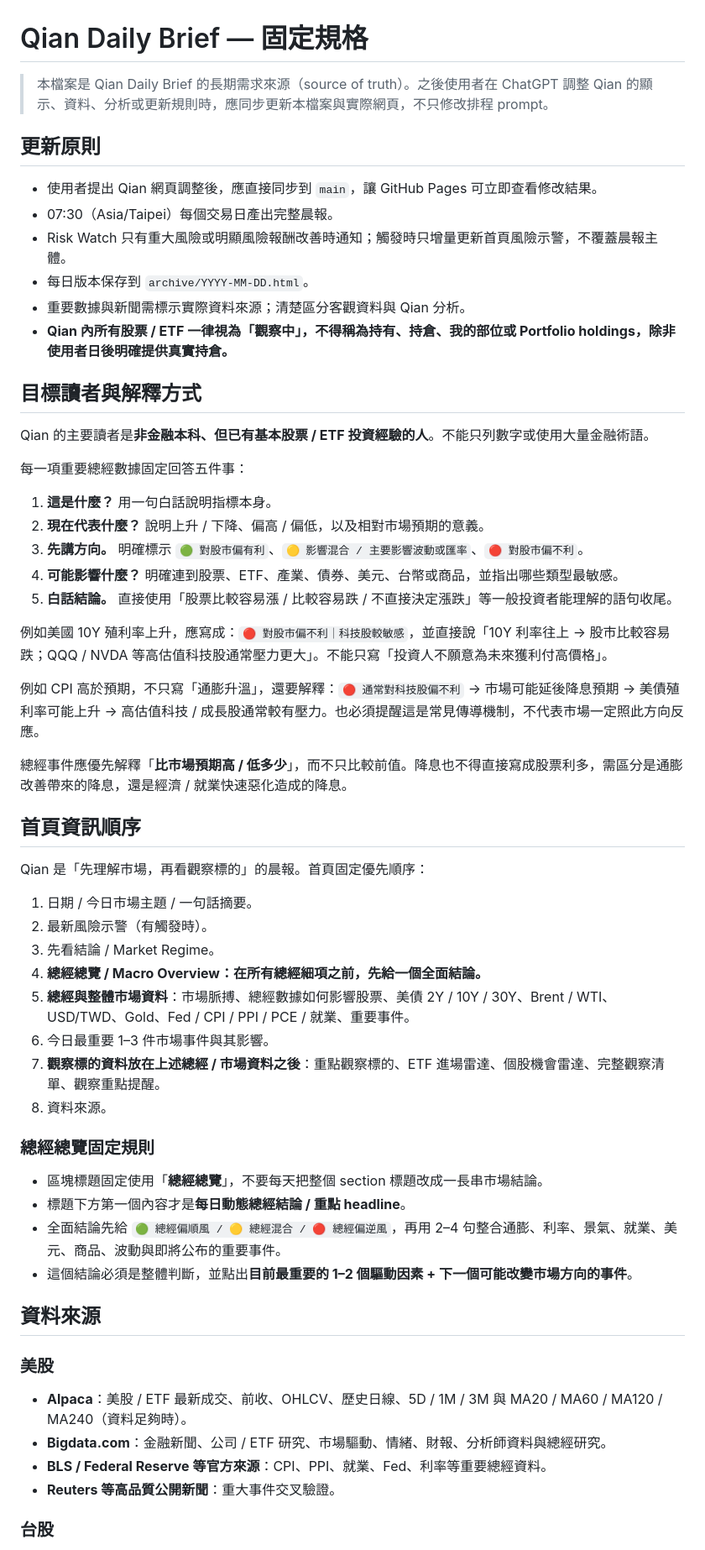
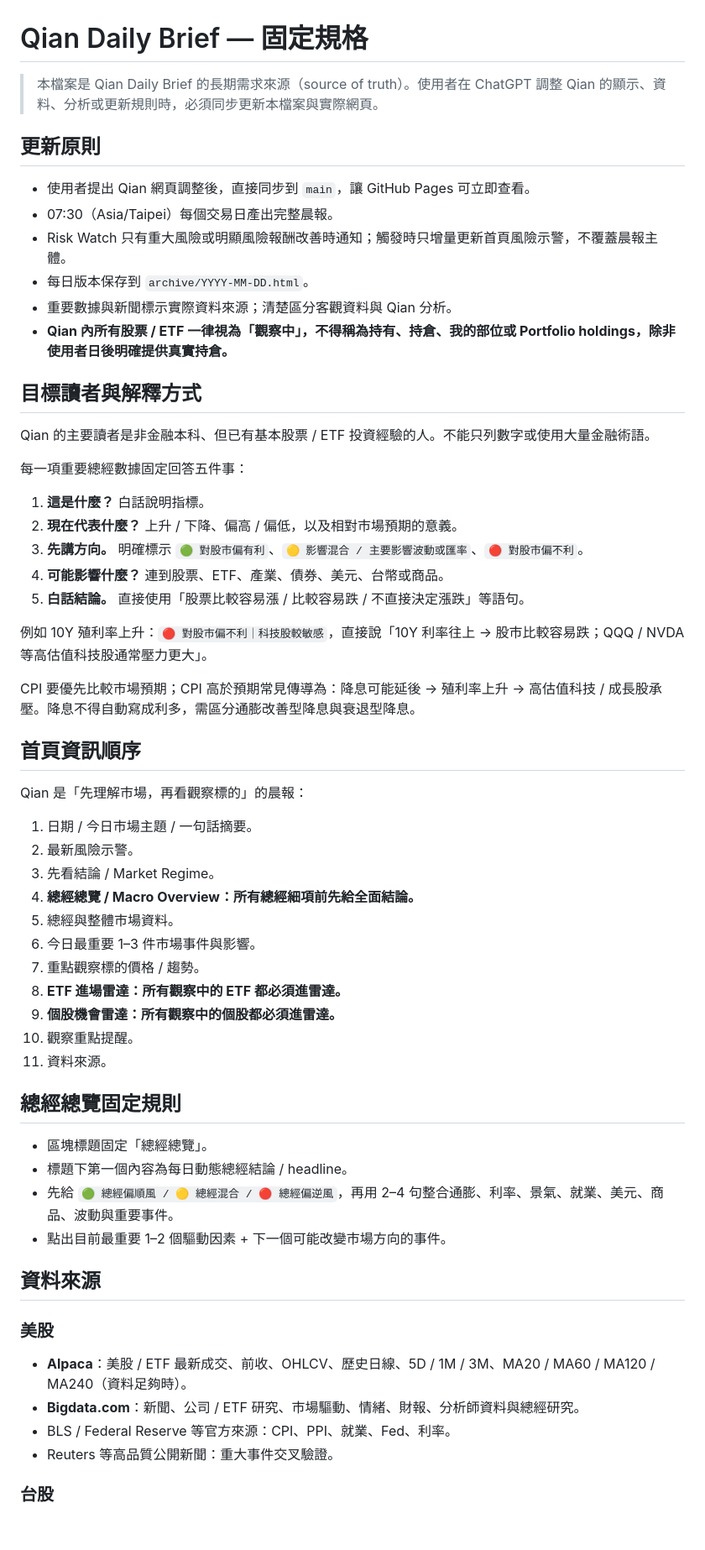
Before and after one commit to kakacf/Qian, a Markdown page: QIAN_SPEC.md, the part around one of its changes. Shown at 84% size. Rendered like a GitHub page; blank space fills up the shorter version.

```diff
--- a/QIAN_SPEC.md
+++ b/QIAN_SPEC.md
@@ -1,53 +1,54 @@
 # Qian Daily Brief — 固定規格
 
-> 本檔案是 Qian Daily Brief 的長期需求來源（source of truth）。之後使用者在 ChatGPT 調整 Qian 的顯示、資料、分析或更新規則時，應同步更新本檔案與實際網頁，不只修改排程 prompt。
+> 本檔案是 Qian Daily Brief 的長期需求來源（source of truth）。使用者在 ChatGPT 調整 Qian 的顯示、資料、分析或更新規則時，必須同步更新本檔案與實際網頁。
 
 ## 更新原則
-- 使用者提出 Qian 網頁調整後，應直接同步到 `main`，讓 GitHub Pages 可立即查看修改結果。
+- 使用者提出 Qian 網頁調整後，直接同步到 `main`，讓 GitHub Pages 可立即查看。
 - 07:30（Asia/Taipei）每個交易日產出完整晨報。
 - Risk Watch 只有重大風險或明顯風險報酬改善時通知；觸發時只增量更新首頁風險示警，不覆蓋晨報主體。
 - 每日版本保存到 `archive/YYYY-MM-DD.html`。
-- 重要數據與新聞需標示實際資料來源；清楚區分客觀資料與 Qian 分析。
+- 重要數據與新聞標示實際資料來源；清楚區分客觀資料與 Qian 分析。
 - **Qian 內所有股票 / ETF 一律視為「觀察中」，不得稱為持有、持倉、我的部位或 Portfolio holdings，除非使用者日後明確提供真實持倉。**
 
 ## 目標讀者與解釋方式
-Qian 的主要讀者是**非金融本科、但已有基本股票 / ETF 投資經驗的人**。不能只列數字或使用大量金融術語。
+Qian 的主要讀者是非金融本科、但已有基本股票 / ETF 投資經驗的人。不能只列數字或使用大量金融術語。
 
 每一項重要總經數據固定回答五件事：
-1. **這是什麼？** 用一句白話說明指標本身。
-2. **現在代表什麼？** 說明上升 / 下降、偏高 / 偏低，以及相對市場預期的意義。
+1. **這是什麼？** 白話說明指標。
+2. **現在代表什麼？** 上升 / 下降、偏高 / 偏低，以及相對市場預期的意義。
 3. **先講方向。** 明確標示 `🟢 對股市偏有利`、`🟡 影響混合 / 主要影響波動或匯率`、`🔴 對股市偏不利`。
-4. **可能影響什麼？** 明確連到股票、ETF、產業、債券、美元、台幣或商品，並指出哪些類型最敏感。
-5. **白話結論。** 直接使用「股票比較容易漲 / 比較容易跌 / 不直接決定漲跌」等一般投資者能理解的語句收尾。
+4. **可能影響什麼？** 連到股票、ETF、產業、債券、美元、台幣或商品。
+5. **白話結論。** 直接使用「股票比較容易漲 / 比較容易跌 / 不直接決定漲跌」等語句。
 
-例如美國 10Y 殖利率上升，應寫成：`🔴 對股市偏不利｜科技股較敏感`，並直接說「10Y 利率往上 → 股市比較容易跌；QQQ / NVDA 等高估值科技股通常壓力更大」。不能只寫「投資人不願意為未來獲利付高價格」。
+例如 10Y 殖利率上升：`🔴 對股市偏不利｜科技股較敏感`，直接說「10Y 利率往上 → 股市比較容易跌；QQQ / NVDA 等高估值科技股通常壓力更大」。
 
-例如 CPI 高於預期，不只寫「通膨升溫」，還要解釋：`🔴 通常對科技股偏不利` → 市場可能延後降息預期 → 美債殖利率可能上升 → 高估值科技 / 成長股通常較有壓力。也必須提醒這是常見傳導機制，不代表市場一定照此方向反應。
-
-總經事件應優先解釋「**比市場預期高 / 低多少**」，而不只比較前值。降息也不得直接寫成股票利多，需區分是通膨改善帶來的降息，還是經濟 / 就業快速惡化造成的降息。
+CPI 要優先比較市場預期；CPI 高於預期常見傳導為：降息可能延後 → 殖利率上升 → 高估值科技 / 成長股承壓。降息不得自動寫成利多，需區分通膨改善型降息與衰退型降息。
 
 ## 首頁資訊順序
-Qian 是「先理解市場，再看觀察標的」的晨報。首頁固定優先順序：
+Qian 是「先理解市場，再看觀察標的」的晨報：
 1. 日期 / 今日市場主題 / 一句話摘要。
-2. 最新風險示警（有觸發時）。
+2. 最新風險示警。
 3. 先看結論 / Market Regime。
-4. **總經總覽 / Macro Overview：在所有總經細項之前，先給一個全面結論。**
-5. **總經與整體市場資料**：市場脈搏、總經數據如何影響股票、美債 2Y / 10Y / 30Y、Brent / WTI、USD/TWD、Gold、Fed / CPI / PPI / PCE / 就業、重要事件。
-6. 今日最重要 1–3 件市場事件與其影響。
-7. **觀察標的資料放在上述總經 / 市場資料之後**：重點觀察標的、ETF 進場雷達、個股機會雷達、完整觀察清單、觀察重點提醒。
-8. 資料來源。
+4. **總經總覽 / Macro Overview：所有總經細項前先給全面結論。**
+5. 總經與整體市場資料。
+6. 今日最重要 1–3 件市場事件與影響。
+7. 重點觀察標的價格 / 趨勢。
+8. **ETF 進場雷達：所有觀察中的 ETF 都必須進雷達。**
+9. **個股機會雷達：所有觀察中的個股都必須進雷達。**
+10. 觀察重點提醒。
+11. 資料來源。
 
-### 總經總覽固定規則
-- 區塊標題固定使用「**總經總覽**」，不要每天把整個 section 標題改成一長串市場結論。
-- 標題下方第一個內容才是**每日動態總經結論 / 重點 headline**。
-- 全面結論先給 `🟢 總經偏順風 / 🟡 總經混合 / 🔴 總經偏逆風`，再用 2–4 句整合通膨、利率、景氣、就業、美元、商品、波動與即將公布的重要事件。
-- 這個結論必須是整體判斷，並點出**目前最重要的 1–2 個驅動因素 + 下一個可能改變市場方向的事件**。
+## 總經總覽固定規則
+- 區塊標題固定「總經總覽」。
+- 標題下第一個內容為每日動態總經結論 / headline。
+- 先給 `🟢 總經偏順風 / 🟡 總經混合 / 🔴 總經偏逆風`，再用 2–4 句整合通膨、利率、景氣、就業、美元、商品、波動與重要事件。
+- 點出目前最重要 1–2 個驅動因素 + 下一個可能改變市場方向的事件。
 
 ## 資料來源
 ### 美股
-- **Alpaca**：美股 / ETF 最新成交、前收、OHLCV、歷史日線、5D / 1M / 3M 與 MA20 / MA60 / MA120 / MA240（資料足夠時）。
-- **Bigdata.com**：金融新聞、公司 / ETF 研究、市場驅動、情緒、財報、分析師資料與總經研究。
-- **BLS / Federal Reserve 等官方來源**：CPI、PPI、就業、Fed、利率等重要總經資料。
-- **Reuters 等高品質公開新聞**：重大事件交叉驗證。
+- **Alpaca**：美股 / ETF 最新成交、前收、OHLCV、歷史日線、5D / 1M / 3M、MA20 / MA60 / MA120 / MA240（資料足夠時）。
+- **Bigdata.com**：新聞、公司 / ETF 研究、市場驅動、情緒、財報、分析師資料與總經研究。
+- BLS / Federal Reserve 等官方來源：CPI、PPI、就業、Fed、利率。
+- Reuters 等高品質公開新聞：重大事件交叉驗證。
 
 ### 台股
```
Also changed, not shown: other parts of QIAN_SPEC.md (+75 -68 lines).
